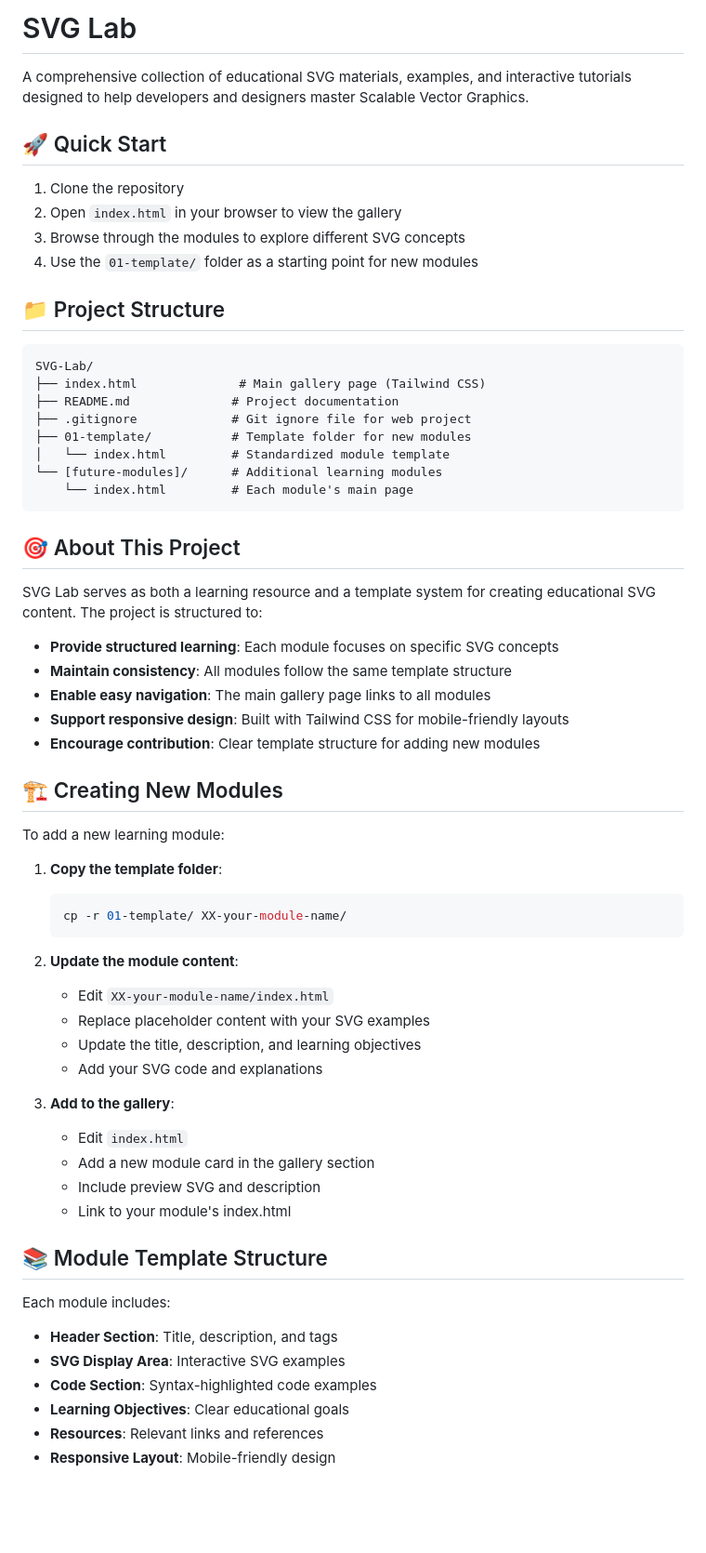
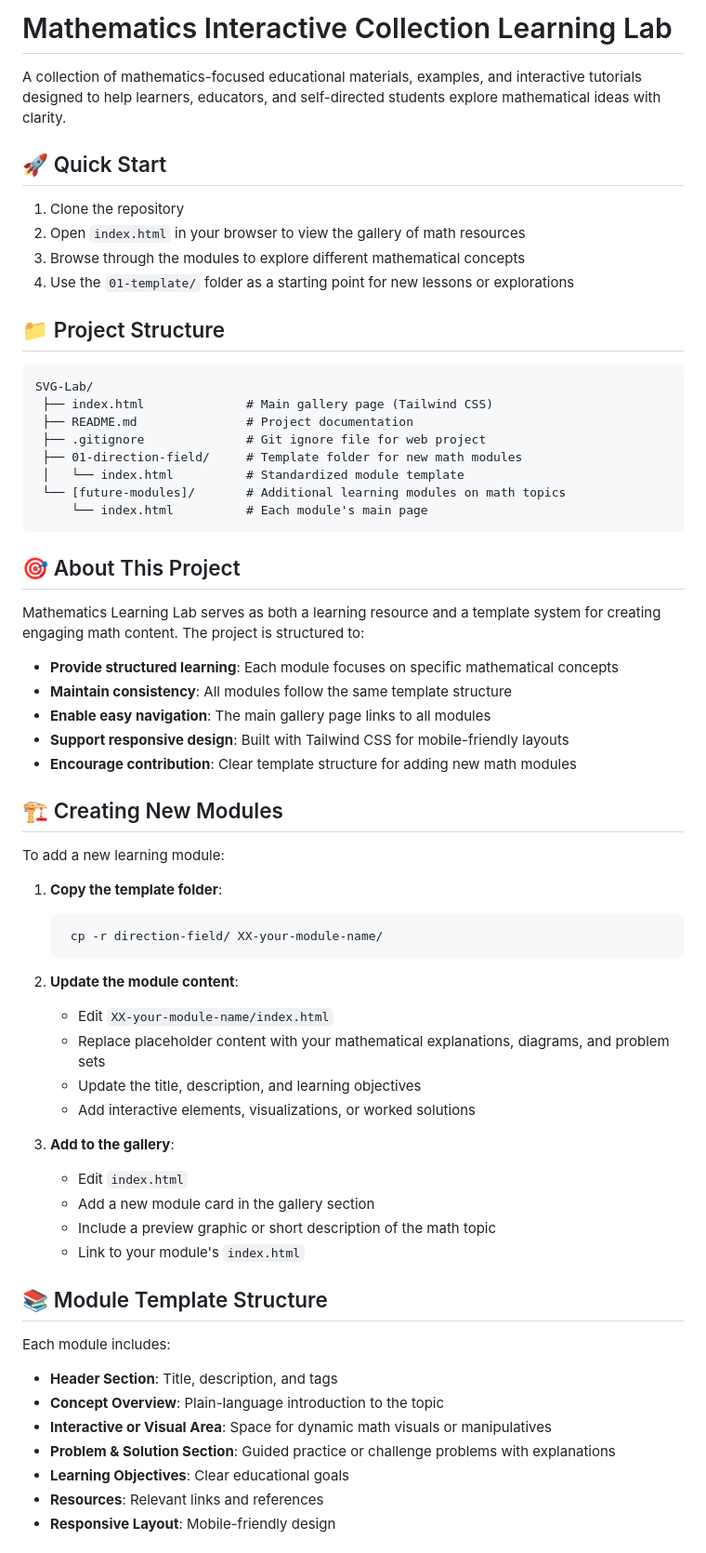
Before and after one commit to kirill57/SVG-Lab, a Markdown page: README.md, the part around one of its changes. Shown at 93% size. Drawn GitHub-style; blank space fills up the shorter version.

````diff
--- a/README.md
+++ b/README.md
@@ -1,65 +1,63 @@
-# SVG Lab
+# Mathematics Interactive Collection Learning Lab
 
-A comprehensive collection of educational SVG materials, examples, and interactive tutorials designed to help developers and designers master Scalable Vector Graphics.
+A collection of mathematics-focused educational materials, examples, and interactive tutorials designed to help learners, educators, and self-directed students explore mathematical ideas with clarity.
 
 ## 🚀 Quick Start
 
 1. Clone the repository
-2. Open `index.html` in your browser to view the gallery
-3. Browse through the modules to explore different SVG concepts
-4. Use the `01-template/` folder as a starting point for new modules
+2. Open `index.html` in your browser to view the gallery of math resources
+3. Browse through the modules to explore different mathematical concepts
+4. Use the `01-template/` folder as a starting point for new lessons or explorations
 
 ## 📁 Project Structure
 
-```
-SVG-Lab/
-├── index.html              # Main gallery page (Tailwind CSS)
-├── README.md              # Project documentation
-├── .gitignore             # Git ignore file for web project
-├── 01-template/           # Template folder for new modules
-│   └── index.html         # Standardized module template
-└── [future-modules]/      # Additional learning modules
-    └── index.html         # Each module's main page
-```
+    SVG-Lab/
+     ├── index.html              # Main gallery page (Tailwind CSS)
+     ├── README.md               # Project documentation
+     ├── .gitignore              # Git ignore file for web project
+     ├── 01-direction-field/     # Template folder for new math modules
+     │   └── index.html          # Standardized module template
+     └── [future-modules]/       # Additional learning modules on math topics
+         └── index.html          # Each module's main page
 
 ## 🎯 About This Project
 
-SVG Lab serves as both a learning resource and a template system for creating educational SVG content. The project is structured to:
+Mathematics Learning Lab serves as both a learning resource and a template system for creating engaging math content. The project is structured to:
 
-- **Provide structured learning**: Each module focuses on specific SVG concepts
+- **Provide structured learning**: Each module focuses on specific mathematical concepts
 - **Maintain consistency**: All modules follow the same template structure
 - **Enable easy navigation**: The main gallery page links to all modules
 - **Support responsive design**: Built with Tailwind CSS for mobile-friendly layouts
-- **Encourage contribution**: Clear template structure for adding new modules
+- **Encourage contribution**: Clear template structure for adding new math modules
 
 ## 🏗️ Creating New Modules
 
 To add a new learning module:
 
 1. **Copy the template folder**:
-   ```bash
-   cp -r 01-template/ XX-your-module-name/
-   ```
+
+        cp -r direction-field/ XX-your-module-name/
 
 2. **Update the module content**:
    - Edit `XX-your-module-name/index.html`
-   - Replace placeholder content with your SVG examples
+   - Replace placeholder content with your mathematical explanations, diagrams, and problem sets
    - Update the title, description, and learning objectives
-   - Add your SVG code and explanations
+   - Add interactive elements, visualizations, or worked solutions
 
 3. **Add to the gallery**:
    - Edit `index.html`
    - Add a new module card in the gallery section
-   - Include preview SVG and description
-   - Link to your module's index.html
+   - Include a preview graphic or short description of the math topic
+   - Link to your module's `index.html`
 
 ## 📚 Module Template Structure
 
 Each module includes:
 
 - **Header Section**: Title, description, and tags
-- **SVG Display Area**: Interactive SVG examples
-- **Code Section**: Syntax-highlighted code examples
+- **Concept Overview**: Plain-language introduction to the topic
+- **Interactive or Visual Area**: Space for dynamic math visuals or manipulatives
+- **Problem & Solution Section**: Guided practice or challenge problems with explanations
 - **Learning Objectives**: Clear educational goals
 - **Resources**: Relevant links and references
 - **Responsive Layout**: Mobile-friendly design
````
Also changed, not shown: other parts of README.md (+14 -16 lines).
